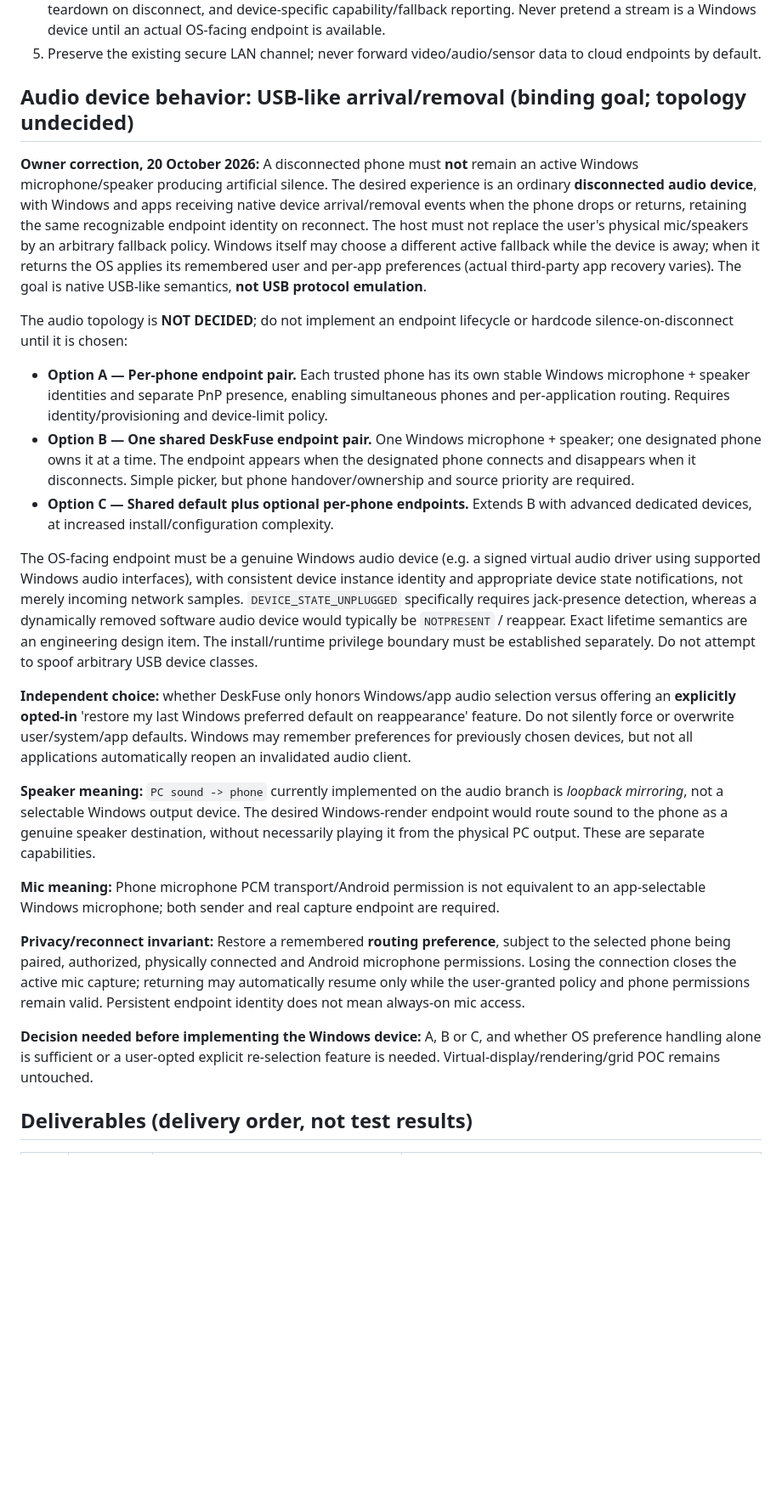
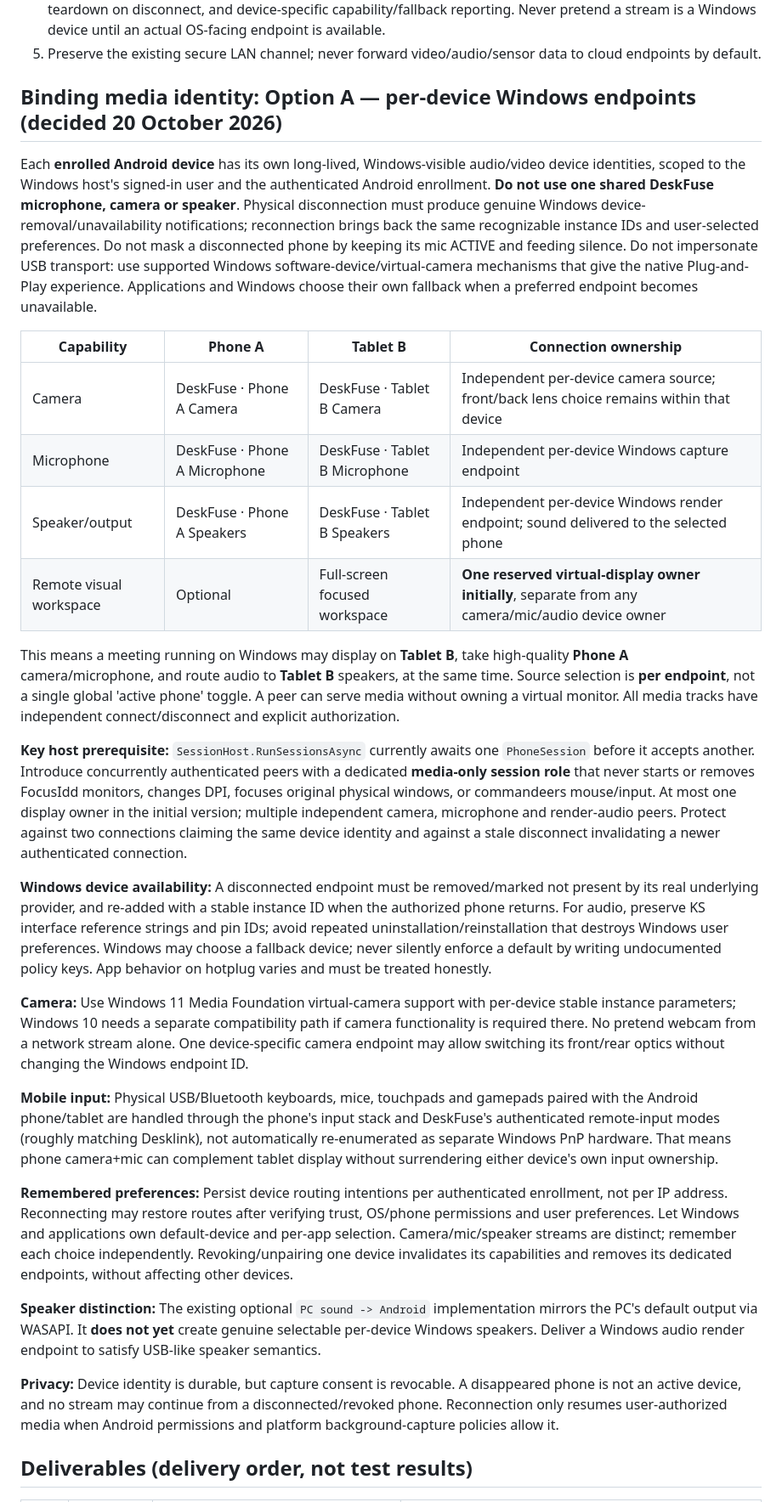
Before and after one commit to braindamp/deskfuse, a Markdown page: plans/DeskFuse_Product_Deliverables_2026-10-20.md, the part around one of its changes. Shown at 85% size. Rendered like a GitHub page; blank space fills up the shorter version.

Commit message:
product: decide Option A per-phone camera/microphone/speaker identities and concurrent media peers

```diff
--- a/plans/DeskFuse_Product_Deliverables_2026-10-20.md
+++ b/plans/DeskFuse_Product_Deliverables_2026-10-20.md
@@ -10,27 +10,32 @@ Status: delivery checklist, 20 October 2026. Distinguish implemented building bl
 4. Each device feature needs explicit phone permission, trusted-peer authorization, a visible on/off state, teardown on disconnect, and device-specific capability/fallback reporting. Never pretend a stream is a Windows device until an actual OS-facing endpoint is available.
 5. Preserve the existing secure LAN channel; never forward video/audio/sensor data to cloud endpoints by default.
 
-## Audio device behavior: USB-like arrival/removal (binding goal; topology undecided)
+## Binding media identity: Option A — per-device Windows endpoints (decided 20 October 2026)
 
-**Owner correction, 20 October 2026:** A disconnected phone must **not** remain an active Windows microphone/speaker producing artificial silence. The desired experience is an ordinary **disconnected audio device**, with Windows and apps receiving native device arrival/removal events when the phone drops or returns, retaining the same recognizable endpoint identity on reconnect. The host must not replace the user's physical mic/speakers by an arbitrary fallback policy. Windows itself may choose a different active fallback while the device is away; when it returns the OS applies its remembered user and per-app preferences (actual third-party app recovery varies). The goal is native USB-like semantics, **not USB protocol emulation**.
+Each **enrolled Android device** has its own long-lived, Windows-visible audio/video device identities, scoped to the Windows host's signed-in user and the authenticated Android enrollment. **Do not use one shared DeskFuse microphone, camera or speaker**. Physical disconnection must produce genuine Windows device-removal/unavailability notifications; reconnection brings back the same recognizable instance IDs and user-selected preferences. Do not mask a disconnected phone by keeping its mic ACTIVE and feeding silence. Do not impersonate USB transport: use supported Windows software-device/virtual-camera mechanisms that give the native Plug-and-Play experience. Applications and Windows choose their own fallback when a preferred endpoint becomes unavailable.
 
-The audio topology is **NOT DECIDED**; do not implement an endpoint lifecycle or hardcode silence-on-disconnect until it is chosen:
+| Capability | Phone A | Tablet B | Connection ownership |
+| --- | --- | --- | --- |
+| Camera | DeskFuse · Phone A Camera | DeskFuse · Tablet B Camera | Independent per-device camera source; front/back lens choice remains within that device |
+| Microphone | DeskFuse · Phone A Microphone | DeskFuse · Tablet B Microphone | Independent per-device Windows capture endpoint |
+| Speaker/output | DeskFuse · Phone A Speakers | DeskFuse · Tablet B Speakers | Independent per-device Windows render endpoint; sound delivered to the selected phone |
+| Remote visual workspace | Optional | Full-screen focused workspace | **One reserved virtual-display owner initially**, separate from any camera/mic/audio device owner |
 
-- **Option A — Per-phone endpoint pair.** Each trusted phone has its own stable Windows microphone + speaker identities and separate PnP presence, enabling simultaneous phones and per-application routing. Requires identity/provisioning and device-limit policy.
-- **Option B — One shared DeskFuse endpoint pair.** One Windows microphone + speaker; one designated phone owns it at a time. The endpoint appears when the designated phone connects and disappears when it disconnects. Simple picker, but phone handover/ownership and source priority are required.
-- **Option C — Shared default plus optional per-phone endpoints.** Extends B with advanced dedicated devices, at increased install/configuration complexity.
+This means a meeting running on Windows may display on **Tablet B**, take high-quality **Phone A** camera/microphone, and route audio to **Tablet B** speakers, at the same time. Source selection is **per endpoint**, not a single global 'active phone' toggle. A peer can serve media without owning a virtual monitor. All media tracks have independent connect/disconnect and explicit authorization.
 
-The OS-facing endpoint must be a genuine Windows audio device (e.g. a signed virtual audio driver using supported Windows audio interfaces), with consistent device instance identity and appropriate device state notifications, not merely incoming network samples. `DEVICE_STATE_UNPLUGGED` specifically requires jack-presence detection, whereas a dynamically removed software audio device would typically be `NOTPRESENT` / reappear. Exact lifetime semantics are an engineering design item. The install/runtime privilege boundary must be established separately. Do not attempt to spoof arbitrary USB device classes.
+**Key host prerequisite:** `SessionHost.RunSessionsAsync` currently awaits one `PhoneSession` before it accepts another. Introduce concurrently authenticated peers with a dedicated **media-only session role** that never starts or removes FocusIdd monitors, changes DPI, focuses original physical windows, or commandeers mouse/input. At most one display owner in the initial version; multiple independent camera, microphone and render-audio peers. Protect against two connections claiming the same device identity and against a stale disconnect invalidating a newer authenticated connection.
 
-**Independent choice:** whether DeskFuse only honors Windows/app audio selection versus offering an **explicitly opted-in** 'restore my last Windows preferred default on reappearance' feature. Do not silently force or overwrite user/system/app defaults. Windows may remember preferences for previously chosen devices, but not all applications automatically reopen an invalidated audio client.
+**Windows device availability:** A disconnected endpoint must be removed/marked not present by its real underlying provider, and re-added with a stable instance ID when the authorized phone returns. For audio, preserve KS interface reference strings and pin IDs; avoid repeated uninstallation/reinstallation that destroys Windows user preferences. Windows may choose a fallback device; never silently enforce a default by writing undocumented policy keys. App behavior on hotplug varies and must be treated honestly.
 
-**Speaker meaning:** `PC sound -> phone` currently implemented on the audio branch is *loopback mirroring*, not a selectable Windows output device. The desired Windows-render endpoint would route sound to the phone as a genuine speaker destination, without necessarily playing it from the physical PC output. These are separate capabilities.
+**Camera:** Use Windows 11 Media Foundation virtual-camera support with per-device stable instance parameters; Windows 10 needs a separate compatibility path if camera functionality is required there. No pretend webcam from a network stream alone. One device-specific camera endpoint may allow switching its front/rear optics without changing the Windows endpoint ID.
 
-**Mic meaning:** Phone microphone PCM transport/Android permission is not equivalent to an app-selectable Windows microphone; both sender and real capture endpoint are required.
+**Mobile input:** Physical USB/Bluetooth keyboards, mice, touchpads and gamepads paired with the Android phone/tablet are handled through the phone's input stack and DeskFuse's authenticated remote-input modes (roughly matching Desklink), not automatically re-enumerated as separate Windows PnP hardware. That means phone camera+mic can complement tablet display without surrendering either device's own input ownership.
 
-**Privacy/reconnect invariant:** Restore a remembered **routing preference**, subject to the selected phone being paired, authorized, physically connected and Android microphone permissions. Losing the connection closes the active mic capture; returning may automatically resume only while the user-granted policy and phone permissions remain valid. Persistent endpoint identity does not mean always-on mic access.
+**Remembered preferences:** Persist device routing intentions per authenticated enrollment, not per IP address. Reconnecting may restore routes after verifying trust, OS/phone permissions and user preferences. Let Windows and applications own default-device and per-app selection. Camera/mic/speaker streams are distinct; remember each choice independently. Revoking/unpairing one device invalidates its capabilities and removes its dedicated endpoints, without affecting other devices.
 
-**Decision needed before implementing the Windows device:** A, B or C, and whether OS preference handling alone is sufficient or a user-opted explicit re-selection feature is needed. Virtual-display/rendering/grid POC remains untouched.
+**Speaker distinction:** The existing optional `PC sound -> Android` implementation mirrors the PC's default output via WASAPI. It **does not yet** create genuine selectable per-device Windows speakers. Deliver a Windows audio render endpoint to satisfy USB-like speaker semantics.
+
+**Privacy:** Device identity is durable, but capture consent is revocable. A disappeared phone is not an active device, and no stream may continue from a disconnected/revoked phone. Reconnection only resumes user-authorized media when Android permissions and platform background-capture policies allow it.
 
 ## Deliverables (delivery order, not test results)
 
```
Also changed, not shown: other parts of plans/DeskFuse_Product_Deliverables_2026-10-20.md (+7 -7 lines).
